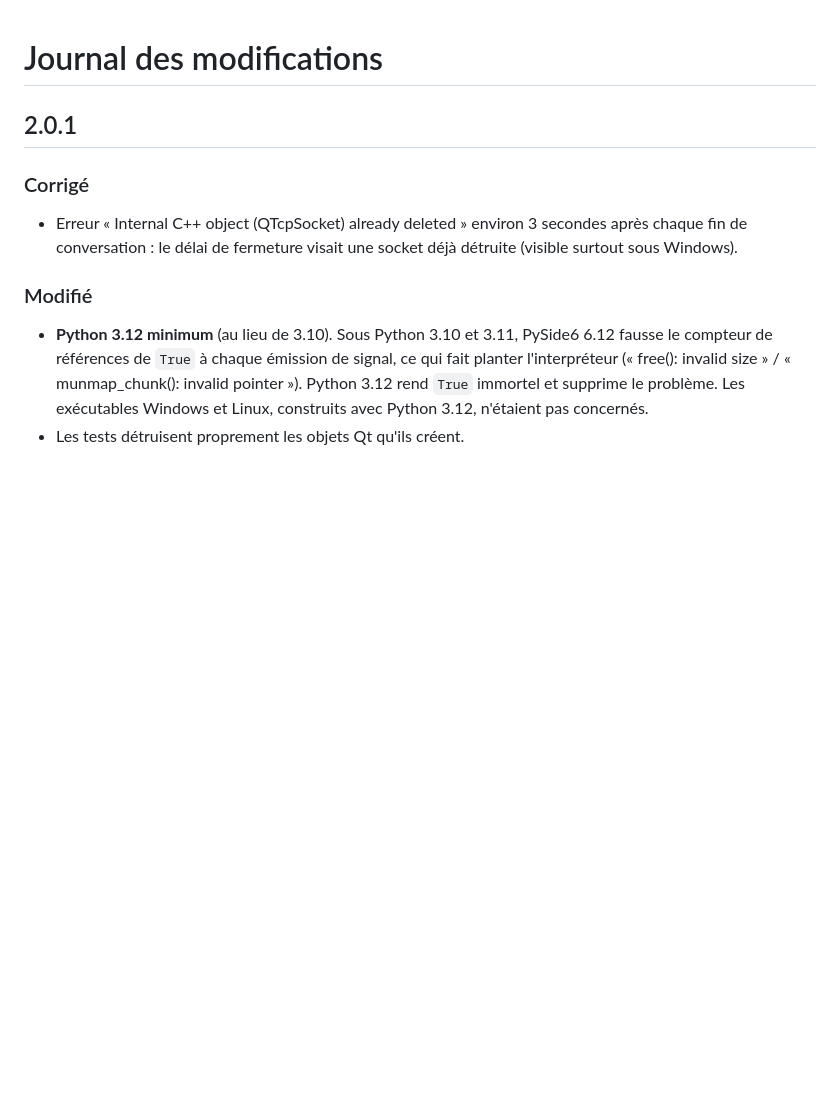
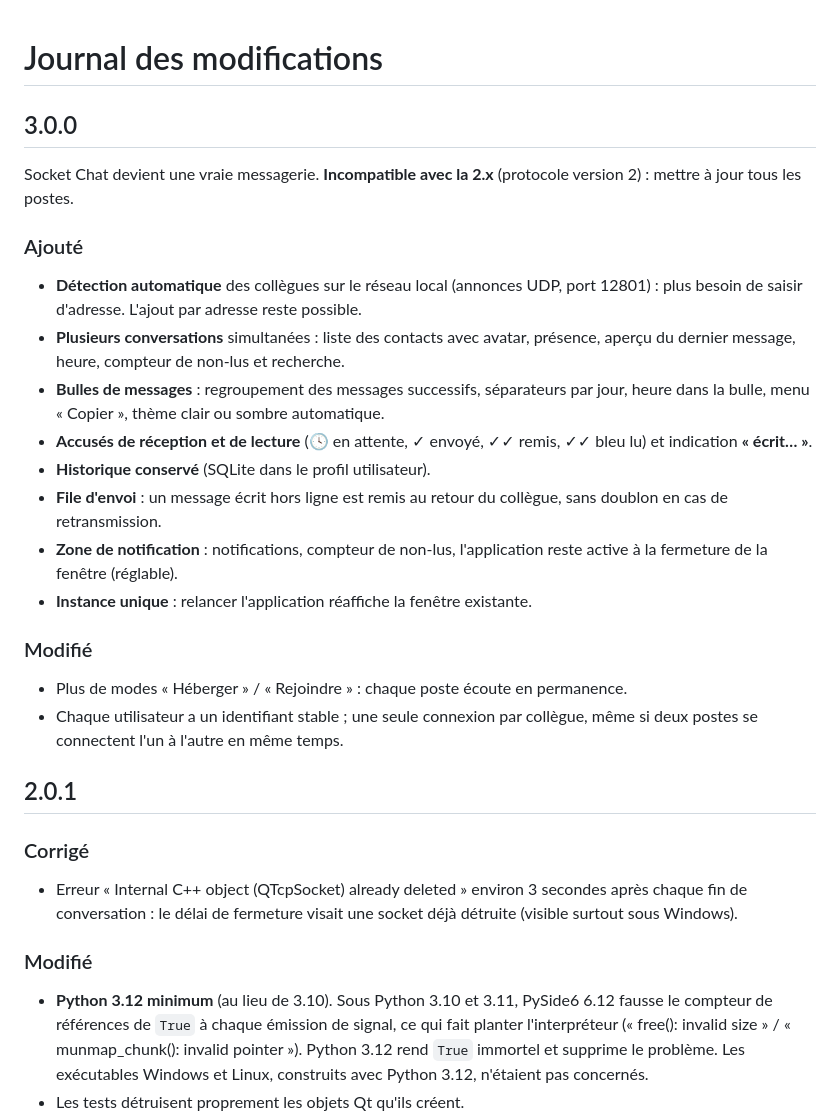
Before and after one commit to Andoromain/socket-python, a Markdown page: CHANGELOG.md, the part around the change. Drawn GitHub-style; blank space fills up the shorter version.

```diff
--- a/CHANGELOG.md
+++ b/CHANGELOG.md
@@ -1,4 +1,30 @@
 # Journal des modifications
+
+## 3.0.0
+
+Socket Chat devient une vraie messagerie. **Incompatible avec la 2.x** (protocole
+version 2) : mettre à jour tous les postes.
+
+### Ajouté
+- **Détection automatique** des collègues sur le réseau local (annonces UDP, port
+  12801) : plus besoin de saisir d'adresse. L'ajout par adresse reste possible.
+- **Plusieurs conversations** simultanées : liste des contacts avec avatar, présence,
+  aperçu du dernier message, heure, compteur de non-lus et recherche.
+- **Bulles de messages** : regroupement des messages successifs, séparateurs par jour,
+  heure dans la bulle, menu « Copier », thème clair ou sombre automatique.
+- **Accusés de réception et de lecture** (🕓 en attente, ✓ envoyé, ✓✓ remis,
+  ✓✓ bleu lu) et indication **« écrit… »**.
+- **Historique conservé** (SQLite dans le profil utilisateur).
+- **File d'envoi** : un message écrit hors ligne est remis au retour du collègue,
+  sans doublon en cas de retransmission.
+- **Zone de notification** : notifications, compteur de non-lus, l'application reste
+  active à la fermeture de la fenêtre (réglable).
+- **Instance unique** : relancer l'application réaffiche la fenêtre existante.
+
+### Modifié
+- Plus de modes « Héberger » / « Rejoindre » : chaque poste écoute en permanence.
+- Chaque utilisateur a un identifiant stable ; une seule connexion par collègue, même
+  si deux postes se connectent l'un à l'autre en même temps.
 
 ## 2.0.1
 
```
Also changed, not shown: README.md (+66 -32 lines), docs/capture-clair.png (added), docs/capture-sombre.png (added), docs/capture.png (deleted), 2 other files.
